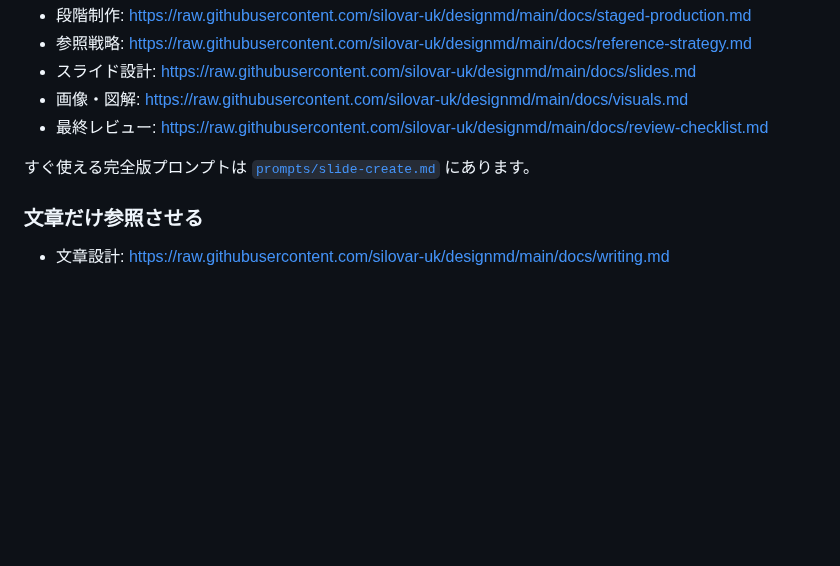
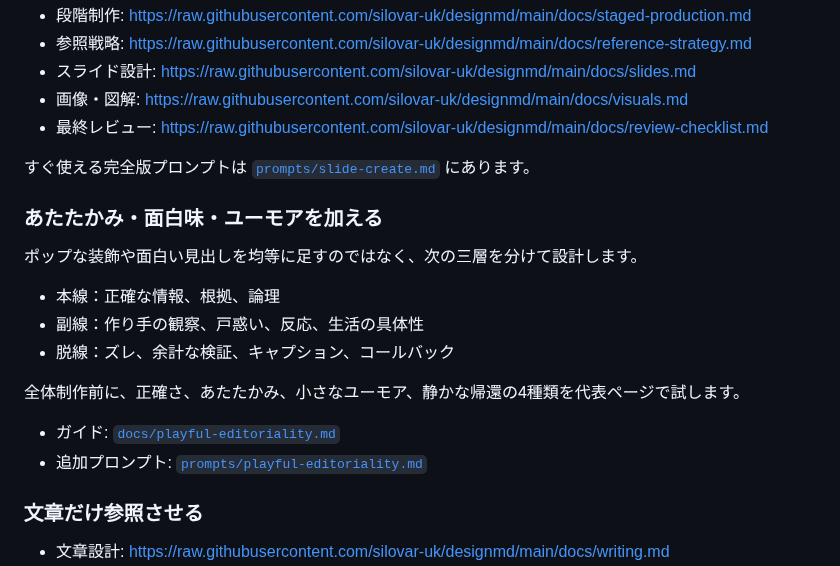
Before and after one commit to silovar-uk/designmd, a Markdown page: README.md, the part around one of its changes. GitHub-like rendering; blank space fills up the shorter version.

```diff
--- a/README.md
+++ b/README.md
@@ -60,6 +69,19 @@ https://raw.githubusercontent.com/silovar-uk/designmd/main/DESIGN.md
 
 すぐ使える完全版プロンプトは [`prompts/slide-create.md`](prompts/slide-create.md) にあります。
 
+### あたたかみ・面白味・ユーモアを加える
+
+ポップな装飾や面白い見出しを均等に足すのではなく、次の三層を分けて設計します。
+
+- 本線：正確な情報、根拠、論理
+- 副線：作り手の観察、戸惑い、反応、生活の具体性
+- 脱線：ズレ、余計な検証、キャプション、コールバック
+
+全体制作前に、正確さ、あたたかみ、小さなユーモア、静かな帰還の4種類を代表ページで試します。
+
+- ガイド: [`docs/playful-editoriality.md`](docs/playful-editoriality.md)
+- 追加プロンプト: [`prompts/playful-editoriality.md`](prompts/playful-editoriality.md)
+
 ### 文章だけ参照させる
 
 - 文章設計: https://raw.githubusercontent.com/silovar-uk/designmd/main/docs/writing.md
```
Also changed, not shown: other parts of README.md (+28 -5 lines).
